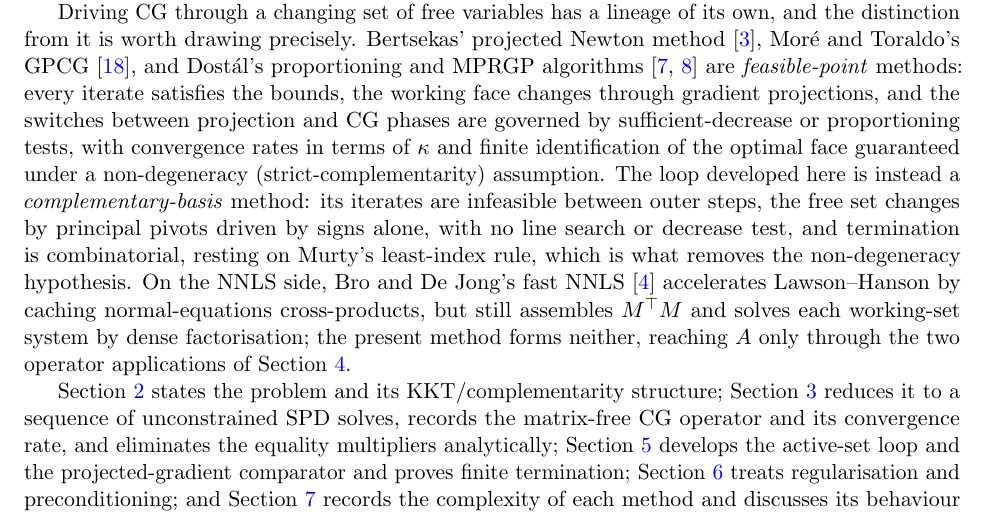
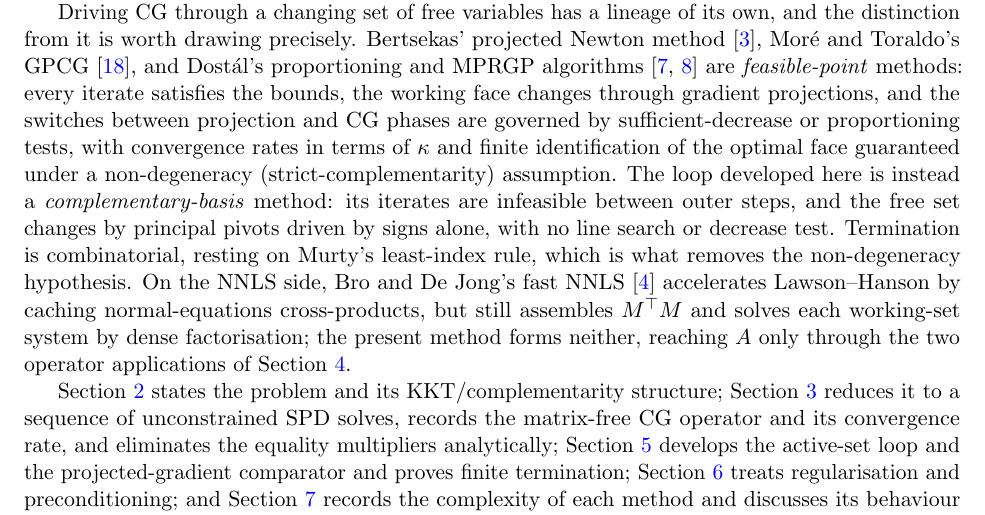
Before and after one commit to Jebel-Quant/mean_variance_solvers, a LaTeX paper (non_negative_cg/nncg_paper.tex, which reads non_negative_cg/sections/s1_introduction.tex): part of page 3 of 19, cut so that both start at the same text. Compiled offline with pdfLaTeX.

Commit message:
fix: keep nncg prose compatible with quality gate

```diff
--- a/non_negative_cg/sections/s1_introduction.tex
+++ b/non_negative_cg/sections/s1_introduction.tex
@@ -51,7 +51,7 @@ golub2013,greenbaum1997,trefethenbau1997,benzi2005}. What is \emph{not} classica
 Driving CG through a changing set of free variables has a lineage of its own, and the
 distinction from it is worth drawing precisely. Bertsekas' projected Newton
 method~\cite{bertsekas1982}, Mor\'e and Toraldo's GPCG~\cite{moretoraldo1991}, and Dost\'al's proportioning and MPRGP algorithms~\cite{dostal1997,dostalschoberl2005} are \emph{feasible-point} methods: every iterate satisfies the bounds, the working face changes through gradient projections, and the switches between projection and CG phases are governed by sufficient-decrease or proportioning tests, with convergence rates in terms of $\kappa$ and finite identification of the optimal face guaranteed under a non-degeneracy (strict-complementarity) assumption. The loop developed here is instead a
-\emph{complementary-basis} method: its iterates are infeasible between outer steps, the free set changes by principal pivots driven by signs alone, with no line search or decrease test, and termination is combinatorial, resting on Murty's least-index rule, which is what removes the non-degeneracy hypothesis. On the NNLS side, Bro and De Jong's fast
+\emph{complementary-basis} method: its iterates are infeasible between outer steps, and the free set changes by principal pivots driven by signs alone, with no line search or decrease test. Termination is combinatorial, resting on Murty's least-index rule, which is what removes the non-degeneracy hypothesis. On the NNLS side, Bro and De Jong's fast
 NNLS~\cite{brodejong1997} accelerates Lawson--Hanson by caching normal-equations
 cross-products, but still assembles $M^\top M$ and solves each working-set system by dense
 factorisation; the present method forms neither, reaching $A$ only through the two operator
```
